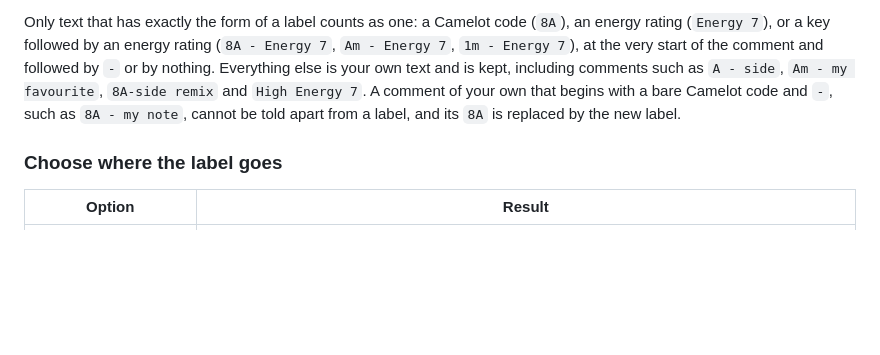
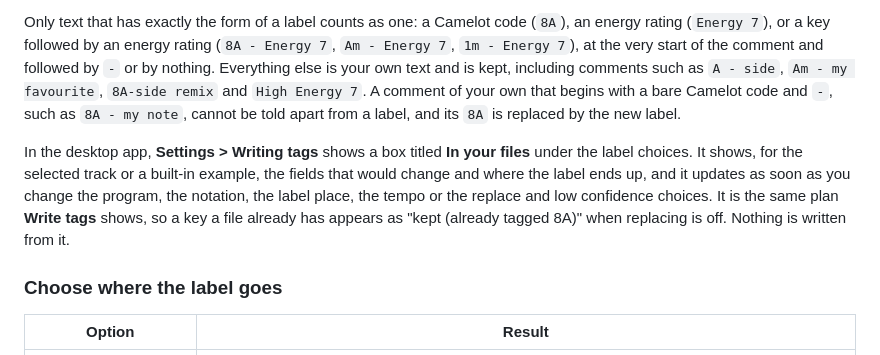
Before and after one commit to lvndry/euphoria, a Markdown page: docs/guides/write-tags.md, the part around the change. Drawn GitHub-style; blank space fills up the shorter version.

```diff
--- a/docs/guides/write-tags.md
+++ b/docs/guides/write-tags.md
@@ -67,6 +67,8 @@ The label goes in front of the comment the file already has, separated by ` - `:
 Writing again never adds a second label. When the key or the energy changed, for example after an update of Euphoria, the label is replaced where it stands and the rest of the comment is left alone. A label in the same form written by another program, such as Mixed In Key, is replaced the same way.
 
 Only text that has exactly the form of a label counts as one: a Camelot code (`8A`), an energy rating (`Energy 7`), or a key followed by an energy rating (`8A - Energy 7`, `Am - Energy 7`, `1m - Energy 7`), at the very start of the comment and followed by ` - ` or by nothing. Everything else is your own text and is kept, including comments such as `A - side`, `Am - my favourite`, `8A-side remix` and `High Energy 7`. A comment of your own that begins with a bare Camelot code and ` - `, such as `8A - my note`, cannot be told apart from a label, and its `8A` is replaced by the new label.
+
+In the desktop app, **Settings > Writing tags** shows a box titled **In your files** under the label choices. It shows, for the selected track or a built-in example, the fields that would change and where the label ends up, and it updates as soon as you change the program, the notation, the label place, the tempo or the replace and low confidence choices. It is the same plan **Write tags** shows, so a key a file already has appears as "kept (already tagged 8A)" when replacing is off. Nothing is written from it.
 
 ### Choose where the label goes
 
```
Also changed, not shown: docs/guides/desktop-app.md (+6 -0 lines), docs/images/desktop-app/settings-label-end.png (added), docs/images/desktop-app/settings-label-start.png (added), 6 other files.
